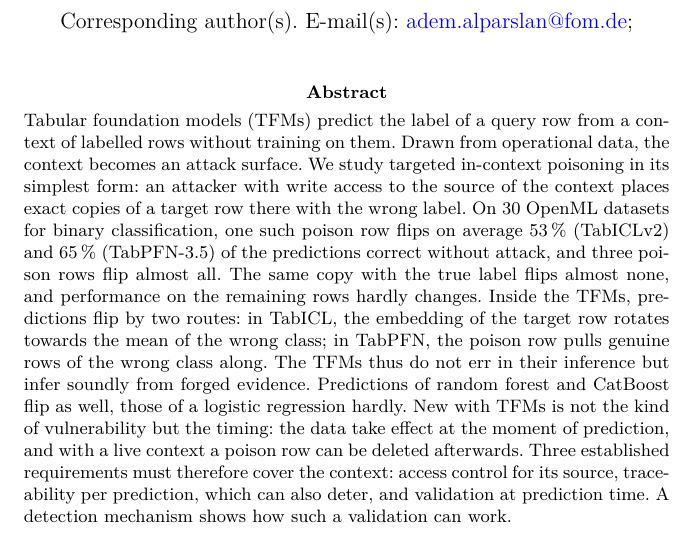
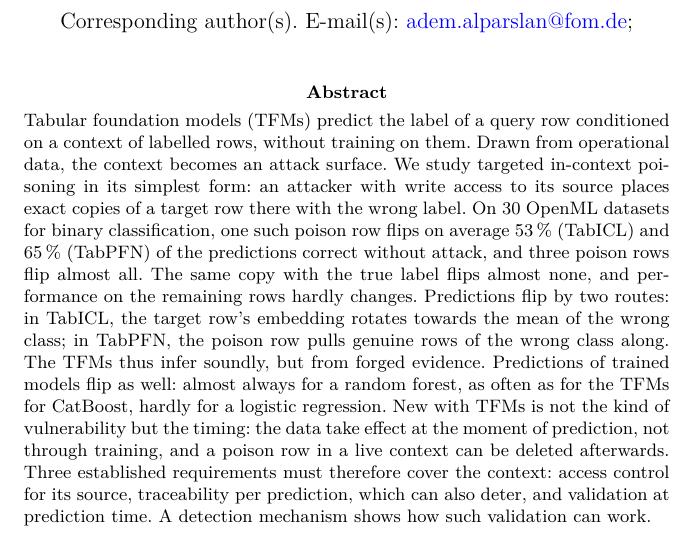
Before and after one commit to adem-alparslan/ticp, a LaTeX paper (manuscript/ticp_alparslan_v5.0.tex): part of page 1 of 46, cut so that both start at the same text. Compiled offline with pdfLaTeX.

Commit message:
Abstract revised

```diff
--- a/manuscript/ticp_alparslan_v5.0.tex
+++ b/manuscript/ticp_alparslan_v5.0.tex
@@ -63,7 +63,7 @@
 
 \affil*[1]{\orgname{FOM Hochschule für Oekonomie \& Management}, \orgaddress{\city{Essen}, \country{Germany}}}
 
-\abstract{Tabular foundation models (TFMs) predict the label of a query row from a context of labelled rows without training on them. Drawn from operational data, the context becomes an attack surface. We study targeted in-context poisoning in its simplest form: an attacker with write access to the source of the context places exact copies of a target row there with the wrong label. On \zDS\ OpenML datasets for binary classification, one such poison row flips on average \zICLasrEins\,\% (TabICLv2) and \zPFNasrEins\,\% (TabPFN-3.5) of the predictions correct without attack, and three poison rows flip almost all. The same copy with the true label flips almost none, and performance on the remaining rows hardly changes. Inside the TFMs, predictions flip by two routes: in TabICL, the embedding of the target row rotates towards the mean of the wrong class; in TabPFN, the poison row pulls genuine rows of the wrong class along. The TFMs thus do not err in their inference but infer soundly from forged evidence. Predictions of random forest and CatBoost flip as well, those of a logistic regression hardly. New with TFMs is not the kind of vulnerability but the timing: the data take effect at the moment of prediction, and with a live context a poison row can be deleted afterwards. Three established requirements must therefore cover the context: access control for its source, traceability per prediction, which can also deter, and validation at prediction time. A detection mechanism shows how such a validation can work.}
+\abstract{Tabular foundation models (TFMs) predict the label of a query row conditioned on a context of labelled rows, without training on them. Drawn from operational data, the context becomes an attack surface. We study targeted in-context poisoning in its simplest form: an attacker with write access to its source places exact copies of a target row there with the wrong label. On \zDS\ OpenML datasets for binary classification, one such poison row flips on average \zICLasrEins\,\% (TabICL) and \zPFNasrEins\,\% (TabPFN) of the predictions correct without attack, and three poison rows flip almost all. The same copy with the true label flips almost none, and performance on the remaining rows hardly changes. Predictions flip by two routes: in TabICL, the target row's embedding rotates towards the mean of the wrong class; in TabPFN, the poison row pulls genuine rows of the wrong class along. The TFMs thus infer soundly, but from forged evidence. Predictions of trained models flip as well: almost always for a random forest, as often as for the TFMs for CatBoost, hardly for a logistic regression. New with TFMs is not the kind of vulnerability but the timing: the data take effect at the moment of prediction, not through training, and a poison row in a live context can be deleted afterwards. Three established requirements must therefore cover the context: access control for its source, traceability per prediction, which can also deter, and validation at prediction time. A detection mechanism shows how such validation can work.}
 
 \keywords{tabular foundation models, in-context learning, in-context poisoning, data poisoning, label flipping, TabICL, TabPFN}
 
```
Also changed, not shown: manuscript.pdf.
